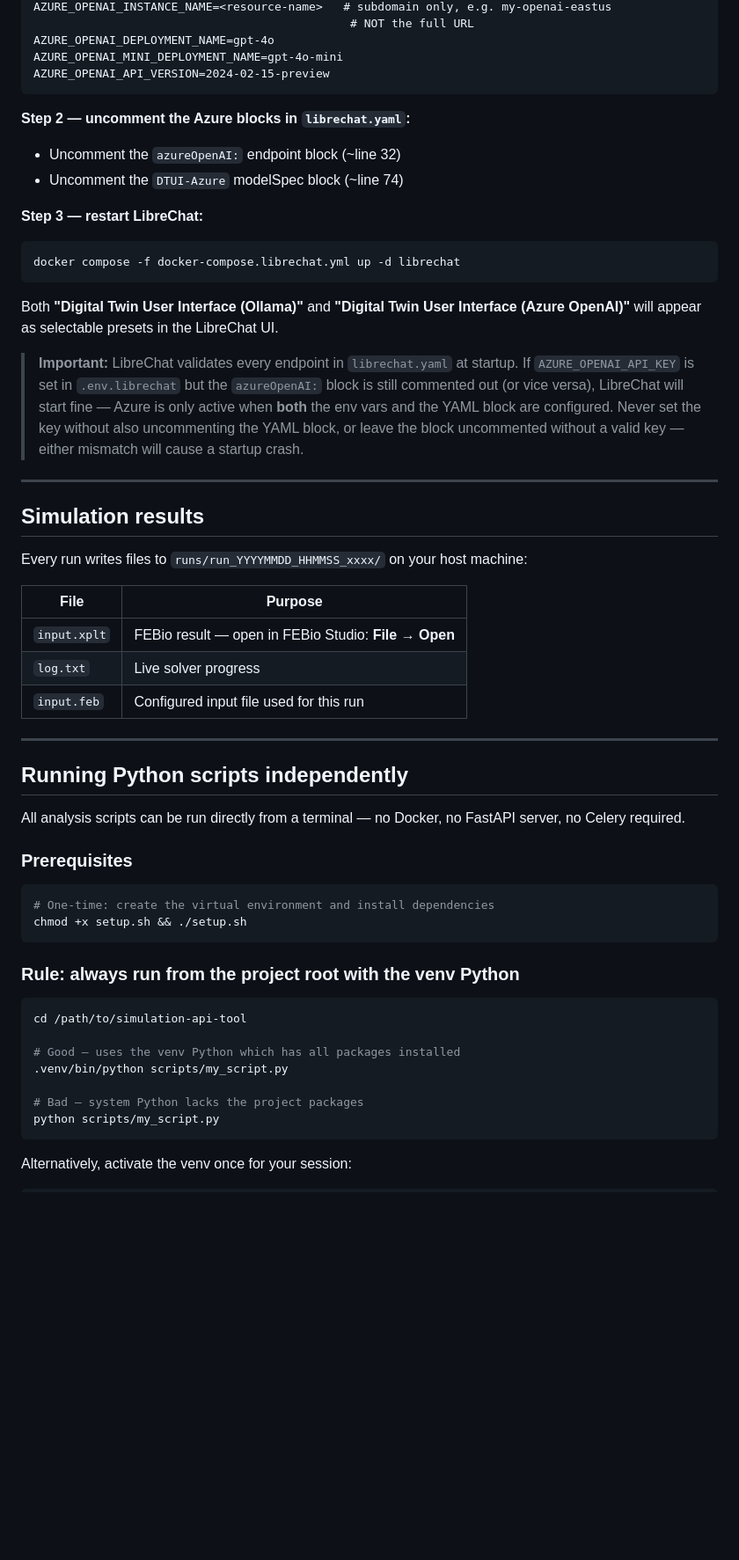
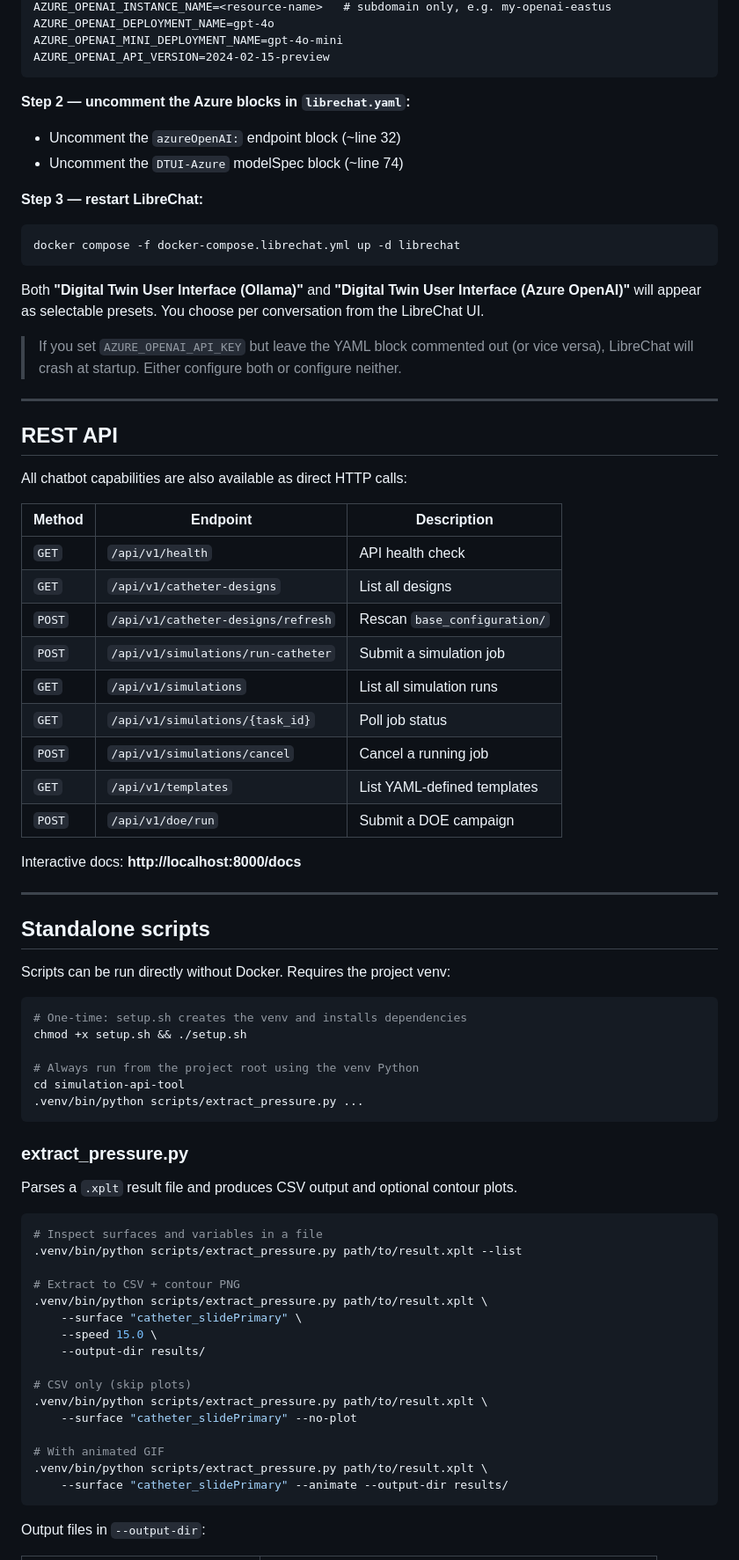
Before and after one commit to slash543/simulation-api-tool, a Markdown page: README.md, the part around one of its changes. Shown at 88% size. Drawn GitHub-style; blank space fills up the shorter version.

````diff
--- a/README.md
+++ b/README.md
@@ -99,12 +256,10 @@ AZURE_OPENAI_API_KEY=<your-key-from-Azure-portal>
 AZURE_OPENAI_INSTANCE_NAME=<resource-name>   # subdomain only, e.g. my-openai-eastus
-                                              # NOT the full URL
 AZURE_OPENAI_DEPLOYMENT_NAME=gpt-4o
 AZURE_OPENAI_MINI_DEPLOYMENT_NAME=gpt-4o-mini
 AZURE_OPENAI_API_VERSION=2024-02-15-preview
 ```
 
 **Step 2 — uncomment the Azure blocks in `librechat.yaml`:**
-
 - Uncomment the `azureOpenAI:` endpoint block (~line 32)
 - Uncomment the `DTUI-Azure` modelSpec block (~line 74)
 
@@ -114,46 +269,67 @@ AZURE_OPENAI_API_VERSION=2024-02-15-preview
 docker compose -f docker-compose.librechat.yml up -d librechat
 ```
 
-Both **"Digital Twin User Interface (Ollama)"** and **"Digital Twin User Interface (Azure OpenAI)"** will appear as selectable presets in the LibreChat UI.
+Both **"Digital Twin User Interface (Ollama)"** and **"Digital Twin User Interface (Azure OpenAI)"** will appear as selectable presets. You choose per conversation from the LibreChat UI.
 
-> **Important:** LibreChat validates every endpoint in `librechat.yaml` at startup. If `AZURE_OPENAI_API_KEY` is set in `.env.librechat` but the `azureOpenAI:` block is still commented out (or vice versa), LibreChat will start fine — Azure is only active when **both** the env vars and the YAML block are configured. Never set the key without also uncommenting the YAML block, or leave the block uncommented without a valid key — either mismatch will cause a startup crash.
+> If you set `AZURE_OPENAI_API_KEY` but leave the YAML block commented out (or vice versa), LibreChat will crash at startup. Either configure both or configure neither.
 
 ---
 
-## Simulation results
+## REST API
 
-Every run writes files to `runs/run_YYYYMMDD_HHMMSS_xxxx/` on your host machine:
+All chatbot capabilities are also available as direct HTTP calls:
 
-| File | Purpose |
-|---|---|
-| `input.xplt` | FEBio result — open in FEBio Studio: **File → Open** |
-| `log.txt` | Live solver progress |
-| `input.feb` | Configured input file used for this run |
+| Method | Endpoint | Description |
+|---|---|---|
+| `GET` | `/api/v1/health` | API health check |
+| `GET` | `/api/v1/catheter-designs` | List all designs |
+| `POST` | `/api/v1/catheter-designs/refresh` | Rescan `base_configuration/` |
+| `POST` | `/api/v1/simulations/run-catheter` | Submit a simulation job |
+| `GET` | `/api/v1/simulations` | List all simulation runs |
+| `GET` | `/api/v1/simulations/{task_id}` | Poll job status |
+| `POST` | `/api/v1/simulations/cancel` | Cancel a running job |
+| `GET` | `/api/v1/templates` | List YAML-defined templates |
+| `POST` | `/api/v1/doe/run` | Submit a DOE campaign |
+
+Interactive docs: **http://localhost:8000/docs**
 
 ---
 
-## Running Python scripts independently
+## Standalone scripts
 
-All analysis scripts can be run directly from a terminal — no Docker, no FastAPI server, no Celery required.
-
-### Prerequisites
+Scripts can be run directly without Docker. Requires the project venv:
 
 ```bash
-# One-time: create the virtual environment and install dependencies
+# One-time: setup.sh creates the venv and installs dependencies
 chmod +x setup.sh && ./setup.sh
+
+# Always run from the project root using the venv Python
+cd simulation-api-tool
+.venv/bin/python scripts/extract_pressure.py ...
 ```
 
-### Rule: always run from the project root with the venv Python
+### extract_pressure.py
+
+Parses a `.xplt` result file and produces CSV output and optional contour plots.
 
 ```bash
-cd /path/to/simulation-api-tool
+# Inspect surfaces and variables in a file
+.venv/bin/python scripts/extract_pressure.py path/to/result.xplt --list
 
-# Good — uses the venv Python which has all packages installed
-.venv/bin/python scripts/my_script.py
+# Extract to CSV + contour PNG
+.venv/bin/python scripts/extract_pressure.py path/to/result.xplt \
+    --surface "catheter_slidePrimary" \
+    --speed 15.0 \
+    --output-dir results/
 
-# Bad — system Python lacks the project packages
-python scripts/my_script.py
+# CSV only (skip plots)
+.venv/bin/python scripts/extract_pressure.py path/to/result.xplt \
+    --surface "catheter_slidePrimary" --no-plot
+
+# With animated GIF
+.venv/bin/python scripts/extract_pressure.py path/to/result.xplt \
+    --surface "catheter_slidePrimary" --animate --output-dir results/
 ```
 
-Alternatively, activate the venv once for your session:
+Output files in `--output-dir`:
 
````
Also changed, not shown: other parts of README.md (+286 -241 lines).
